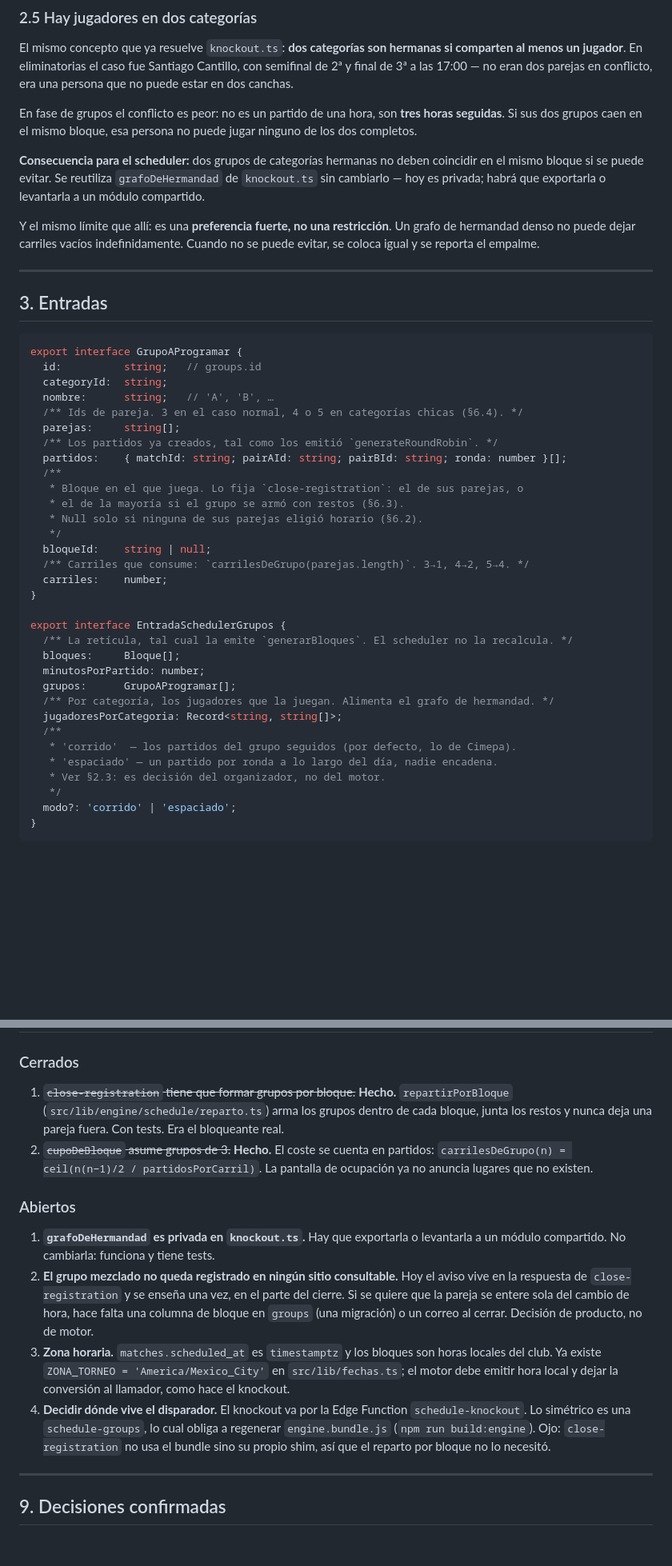
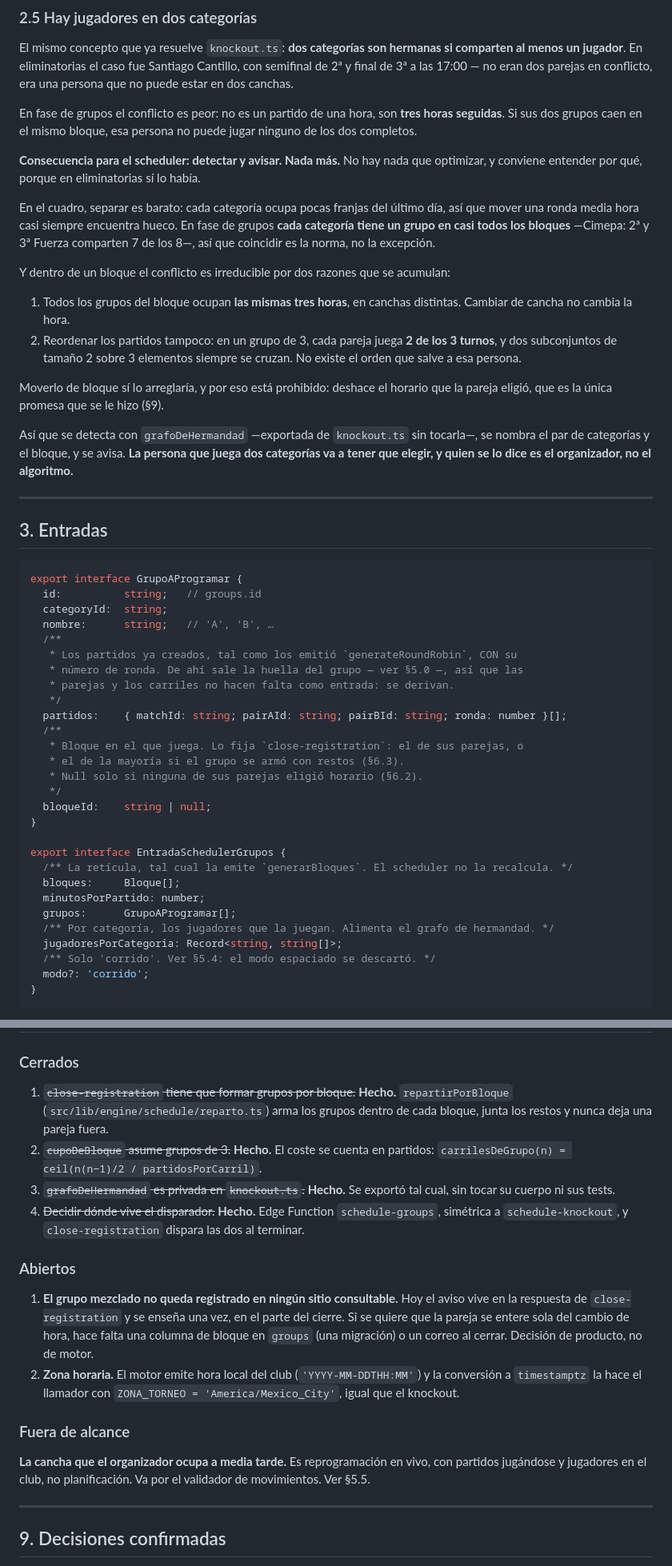
Before and after one commit to Bodgar10/rally-app, a Markdown page: docs/scheduler-fase-de-grupos.md, 2 parts joined by grey strips. Shown at 80% size. GitHub-like rendering; blank space fills up the shorter version.

````diff
--- a/docs/scheduler-fase-de-grupos.md
+++ b/docs/scheduler-fase-de-grupos.md
@@ -95,9 +97,18 @@ El mismo concepto que ya resuelve `knockout.ts`: **dos categorías son hermanas
 
 En fase de grupos el conflicto es peor: no es un partido de una hora, son **tres horas seguidas**. Si sus dos grupos caen en el mismo bloque, esa persona no puede jugar ninguno de los dos completos.
 
-**Consecuencia para el scheduler:** dos grupos de categorías hermanas no deben coincidir en el mismo bloque si se puede evitar. Se reutiliza `grafoDeHermandad` de `knockout.ts` sin cambiarlo — hoy es privada; habrá que exportarla o levantarla a un módulo compartido.
+**Consecuencia para el scheduler: detectar y avisar. Nada más.** No hay nada que optimizar, y conviene entender por qué, porque en eliminatorias sí lo había.
 
-Y el mismo límite que allí: es una **preferencia fuerte, no una restricción**. Un grafo de hermandad denso no puede dejar carriles vacíos indefinidamente. Cuando no se puede evitar, se coloca igual y se reporta el empalme.
+En el cuadro, separar es barato: cada categoría ocupa pocas franjas del último día, así que mover una ronda media hora casi siempre encuentra hueco. En fase de grupos **cada categoría tiene un grupo en casi todos los bloques** —Cimepa: 2ª y 3ª Fuerza comparten 7 de los 8—, así que coincidir es la norma, no la excepción.
+
+Y dentro de un bloque el conflicto es irreducible por dos razones que se acumulan:
+
+1. Todos los grupos del bloque ocupan **las mismas tres horas**, en canchas distintas. Cambiar de cancha no cambia la hora.
+2. Reordenar los partidos tampoco: en un grupo de 3, cada pareja juega **2 de los 3 turnos**, y dos subconjuntos de tamaño 2 sobre 3 elementos siempre se cruzan. No existe el orden que salve a esa persona.
+
+Moverlo de bloque sí lo arreglaría, y por eso está prohibido: deshace el horario que la pareja eligió, que es la única promesa que se le hizo (§9).
+
+Así que se detecta con `grafoDeHermandad` —exportada de `knockout.ts` sin tocarla—, se nombra el par de categorías y el bloque, y se avisa. **La persona que juega dos categorías va a tener que elegir, y quien se lo dice es el organizador, no el algoritmo.**
 
 ---
 
@@ -108,9 +119,11 @@ export interface GrupoAProgramar {
   id:          string;   // groups.id
   categoryId:  string;
   nombre:      string;   // 'A', 'B', …
-  /** Ids de pareja. 3 en el caso normal, 4 o 5 en categorías chicas (§6.4). */
-  parejas:     string[];
-  /** Los partidos ya creados, tal como los emitió `generateRoundRobin`. */
+  /**
+   * Los partidos ya creados, tal como los emitió `generateRoundRobin`, CON su
+   * número de ronda. De ahí sale la huella del grupo — ver §5.0 —, así que las
+   * parejas y los carriles no hacen falta como entrada: se derivan.
+   */
   partidos:    { matchId: string; pairAId: string; pairBId: string; ronda: number }[];
   /**
    * Bloque en el que juega. Lo fija `close-registration`: el de sus parejas, o
@@ -118,8 +131,6 @@ export interface GrupoAProgramar {
    * Null solo si ninguna de sus parejas eligió horario (§6.2).
    */
   bloqueId:    string | null;
-  /** Carriles que consume: `carrilesDeGrupo(parejas.length)`. 3→1, 4→2, 5→4. */
-  carriles:    number;
 }
 
 export interface EntradaSchedulerGrupos {
@@ -129,12 +140,8 @@ export interface EntradaSchedulerGrupos {
   grupos:      GrupoAProgramar[];
   /** Por categoría, los jugadores que la juegan. Alimenta el grafo de hermandad. */
   jugadoresPorCategoria: Record<string, string[]>;
-  /**
-   * 'corrido'  — los partidos del grupo seguidos (por defecto, lo de Cimepa).
-   * 'espaciado' — un partido por ronda a lo largo del día, nadie encadena.
-   * Ver §2.3: es decisión del organizador, no del motor.
-   */
-  modo?: 'corrido' | 'espaciado';
+  /** Solo 'corrido'. Ver §5.4: el modo espaciado se descartó. */
+  modo?: 'corrido';
 }
 ```
 
@@ -344,15 +407,19 @@ La comprobación de ocupación es la que más fácil se lee al revés. Está esc
 
 ### Cerrados
 
-1. ~~`close-registration` tiene que formar grupos por bloque.~~ **Hecho.** `repartirPorBloque` (`src/lib/engine/schedule/reparto.ts`) arma los grupos dentro de cada bloque, junta los restos y nunca deja una pareja fuera. Con tests. Era el bloqueante real.
-2. ~~`cupoDeBloque` asume grupos de 3.~~ **Hecho.** El coste se cuenta en partidos: `carrilesDeGrupo(n) = ceil(n(n−1)/2 / partidosPorCarril)`. La pantalla de ocupación ya no anuncia lugares que no existen.
+1. ~~`close-registration` tiene que formar grupos por bloque.~~ **Hecho.** `repartirPorBloque` (`src/lib/engine/schedule/reparto.ts`) arma los grupos dentro de cada bloque, junta los restos y nunca deja una pareja fuera.
+2. ~~`cupoDeBloque` asume grupos de 3.~~ **Hecho.** El coste se cuenta en partidos: `carrilesDeGrupo(n) = ceil(n(n−1)/2 / partidosPorCarril)`.
+3. ~~`grafoDeHermandad` es privada en `knockout.ts`.~~ **Hecho.** Se exportó tal cual, sin tocar su cuerpo ni sus tests.
+4. ~~Decidir dónde vive el disparador.~~ **Hecho.** Edge Function `schedule-groups`, simétrica a `schedule-knockout`, y `close-registration` dispara las dos al terminar.
 
 ### Abiertos
 
-1. **`grafoDeHermandad` es privada en `knockout.ts`.** Hay que exportarla o levantarla a un módulo compartido. No cambiarla: funciona y tiene tests.
-2. **El grupo mezclado no queda registrado en ningún sitio consultable.** Hoy el aviso vive en la respuesta de `close-registration` y se enseña una vez, en el parte del cierre. Si se quiere que la pareja se entere sola del cambio de hora, hace falta una columna de bloque en `groups` (una migración) o un correo al cerrar. Decisión de producto, no de motor.
-3. **Zona horaria.** `matches.scheduled_at` es `timestamptz` y los bloques son horas locales del club. Ya existe `ZONA_TORNEO = 'America/Mexico_City'` en `src/lib/fechas.ts`; el motor debe emitir hora local y dejar la conversión al llamador, como hace el knockout.
-4. **Decidir dónde vive el disparador.** El knockout va por la Edge Function `schedule-knockout`. Lo simétrico es una `schedule-groups`, lo cual obliga a regenerar `engine.bundle.js` (`npm run build:engine`). Ojo: `close-registration` no usa el bundle sino su propio shim, así que el reparto por bloque no lo necesitó.
+1. **El grupo mezclado no queda registrado en ningún sitio consultable.** Hoy el aviso vive en la respuesta de `close-registration` y se enseña una vez, en el parte del cierre. Si se quiere que la pareja se entere sola del cambio de hora, hace falta una columna de bloque en `groups` (una migración) o un correo al cerrar. Decisión de producto, no de motor.
+2. **Zona horaria.** El motor emite hora local del club (`'YYYY-MM-DDTHH:MM'`) y la conversión a `timestamptz` la hace el llamador con `ZONA_TORNEO = 'America/Mexico_City'`, igual que el knockout.
+
+### Fuera de alcance
+
+**La cancha que el organizador ocupa a media tarde.** Es reprogramación en vivo, con partidos jugándose y jugadores en el club, no planificación. Va por el validador de movimientos. Ver §5.5.
 
 ---
 
````
Also changed, not shown: other parts of docs/scheduler-fase-de-grupos.md (+100 -42 lines).
